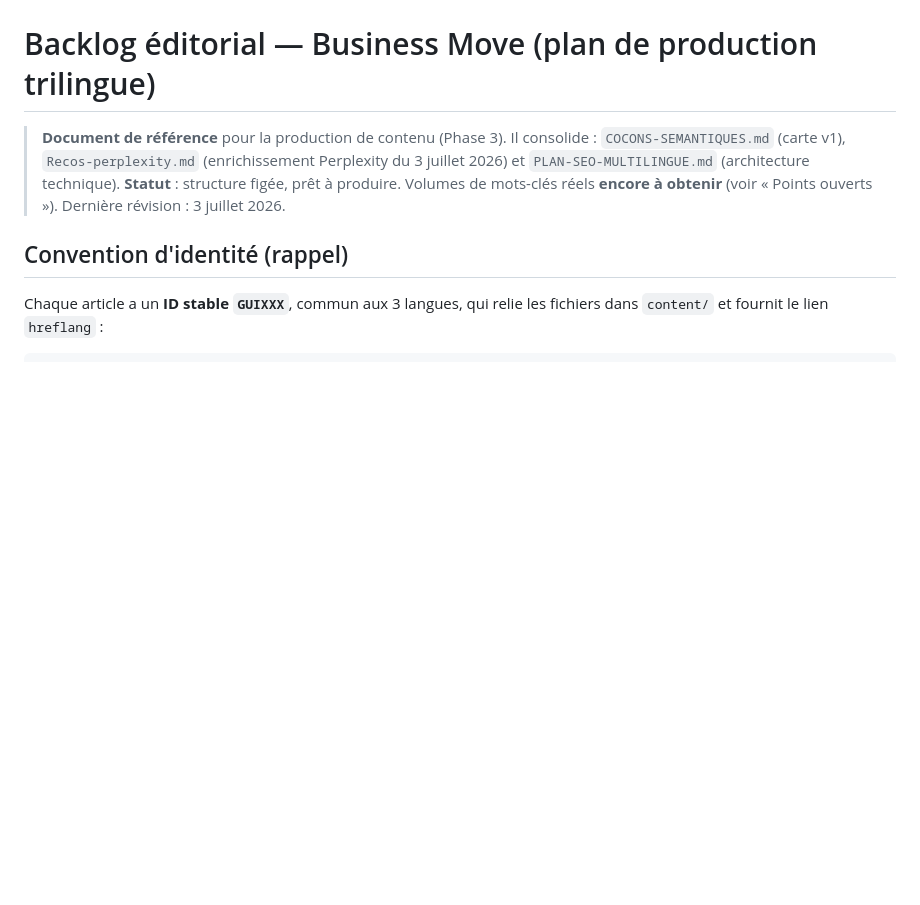
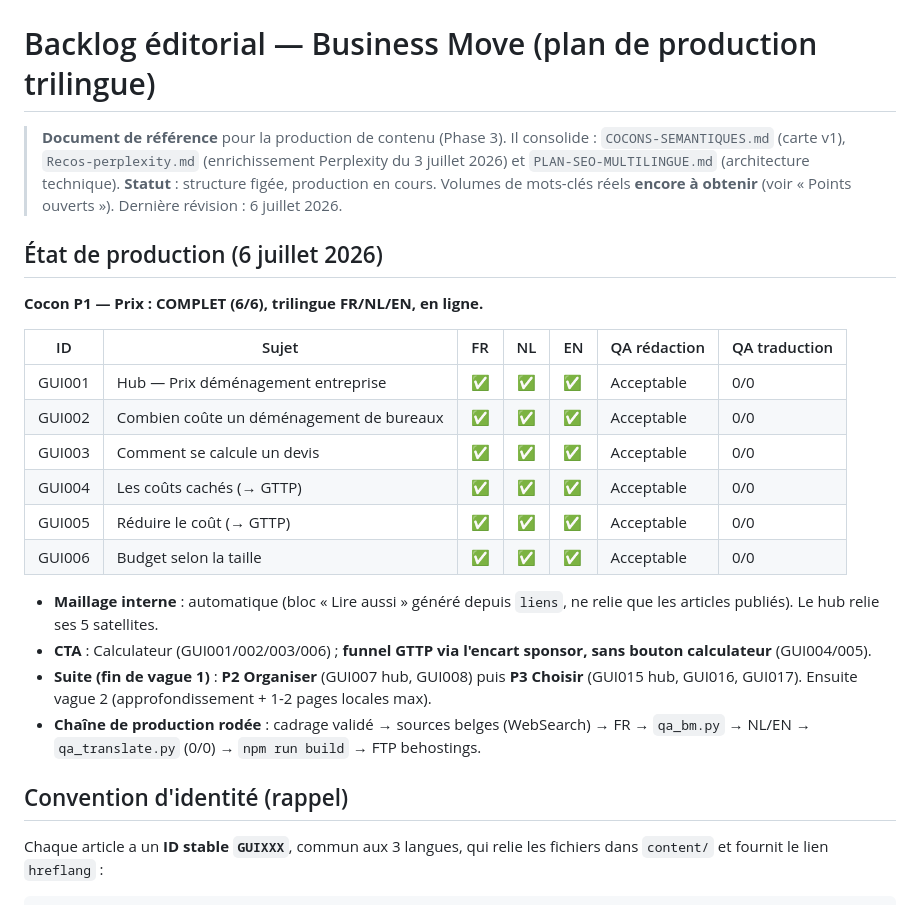
Before and after one commit to s6rano/business-move-website2026, a Markdown page: docs/BACKLOG-EDITORIAL.md, the part around the change. Drawn GitHub-style; blank space fills up the shorter version.

```diff
--- a/docs/BACKLOG-EDITORIAL.md
+++ b/docs/BACKLOG-EDITORIAL.md
@@ -2,8 +2,26 @@
 
 > **Document de référence** pour la production de contenu (Phase 3). Il consolide :
 > `COCONS-SEMANTIQUES.md` (carte v1), `Recos-perplexity.md` (enrichissement Perplexity du 3 juillet 2026) et `PLAN-SEO-MULTILINGUE.md` (architecture technique).
-> **Statut** : structure figée, prêt à produire. Volumes de mots-clés réels **encore à obtenir** (voir « Points ouverts »).
-> Dernière révision : 3 juillet 2026.
+> **Statut** : structure figée, production en cours. Volumes de mots-clés réels **encore à obtenir** (voir « Points ouverts »).
+> Dernière révision : 6 juillet 2026.
+
+## État de production (6 juillet 2026)
+
+**Cocon P1 — Prix : COMPLET (6/6), trilingue FR/NL/EN, en ligne.**
+
+| ID | Sujet | FR | NL | EN | QA rédaction | QA traduction |
+|---|---|---|---|---|---|---|
+| GUI001 | Hub — Prix déménagement entreprise | ✅ | ✅ | ✅ | Acceptable | 0/0 |
+| GUI002 | Combien coûte un déménagement de bureaux | ✅ | ✅ | ✅ | Acceptable | 0/0 |
+| GUI003 | Comment se calcule un devis | ✅ | ✅ | ✅ | Acceptable | 0/0 |
+| GUI004 | Les coûts cachés (→ GTTP) | ✅ | ✅ | ✅ | Acceptable | 0/0 |
+| GUI005 | Réduire le coût (→ GTTP) | ✅ | ✅ | ✅ | Acceptable | 0/0 |
+| GUI006 | Budget selon la taille | ✅ | ✅ | ✅ | Acceptable | 0/0 |
+
+- **Maillage interne** : automatique (bloc « Lire aussi » généré depuis `liens`, ne relie que les articles publiés). Le hub relie ses 5 satellites.
+- **CTA** : Calculateur (GUI001/002/003/006) ; **funnel GTTP via l'encart sponsor, sans bouton calculateur** (GUI004/005).
+- **Suite (fin de vague 1)** : **P2 Organiser** (GUI007 hub, GUI008) puis **P3 Choisir** (GUI015 hub, GUI016, GUI017). Ensuite vague 2 (approfondissement + 1-2 pages locales max).
+- **Chaîne de production rodée** : cadrage validé → sources belges (WebSearch) → FR → `qa_bm.py` → NL/EN → `qa_translate.py` (0/0) → `npm run build` → FTP behostings.
 
 ## Convention d'identité (rappel)
 
```
Also changed, not shown: docs/MOTEUR-ET-FONCTIONNALITES.md (added, +90 -0 lines).
